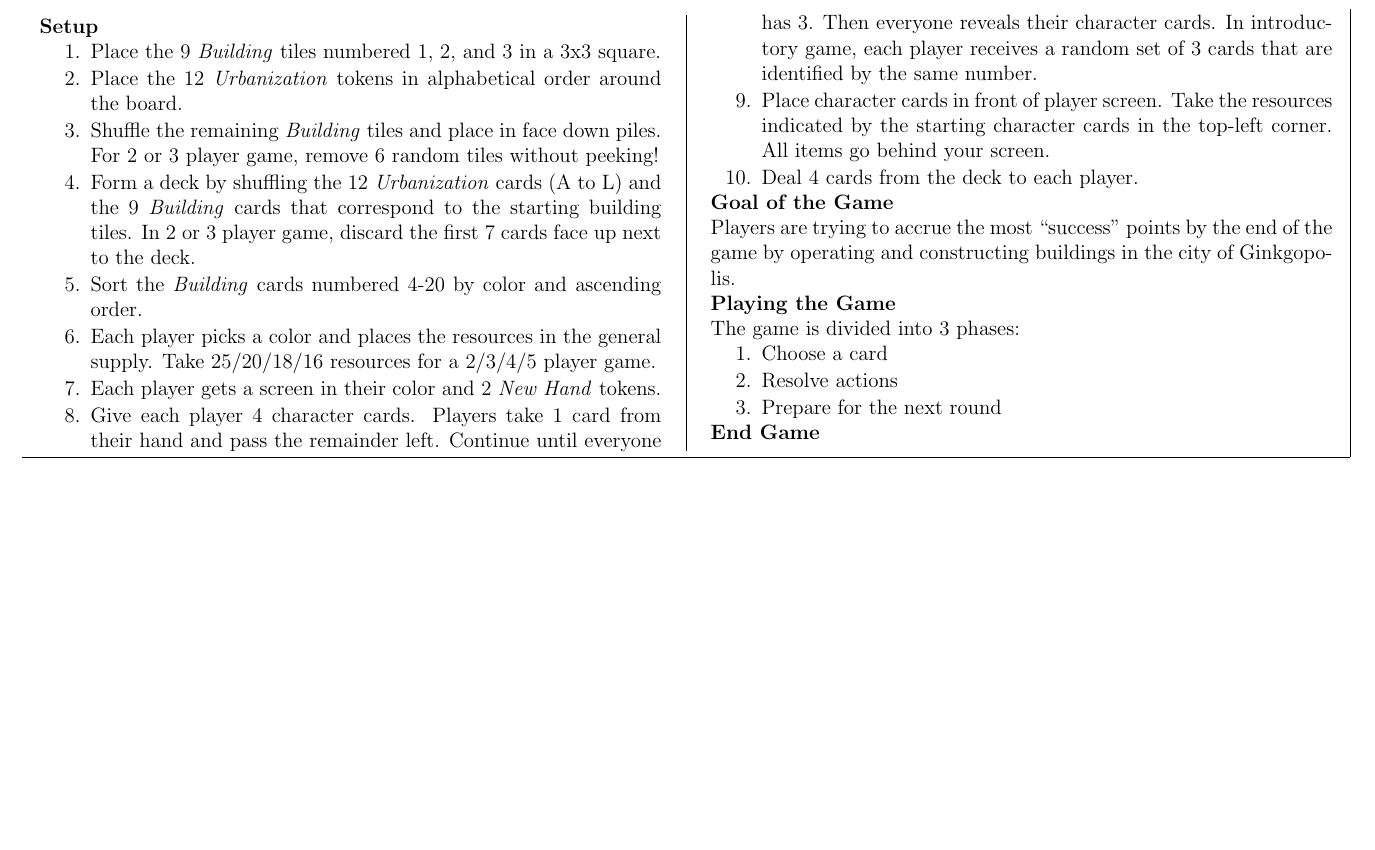
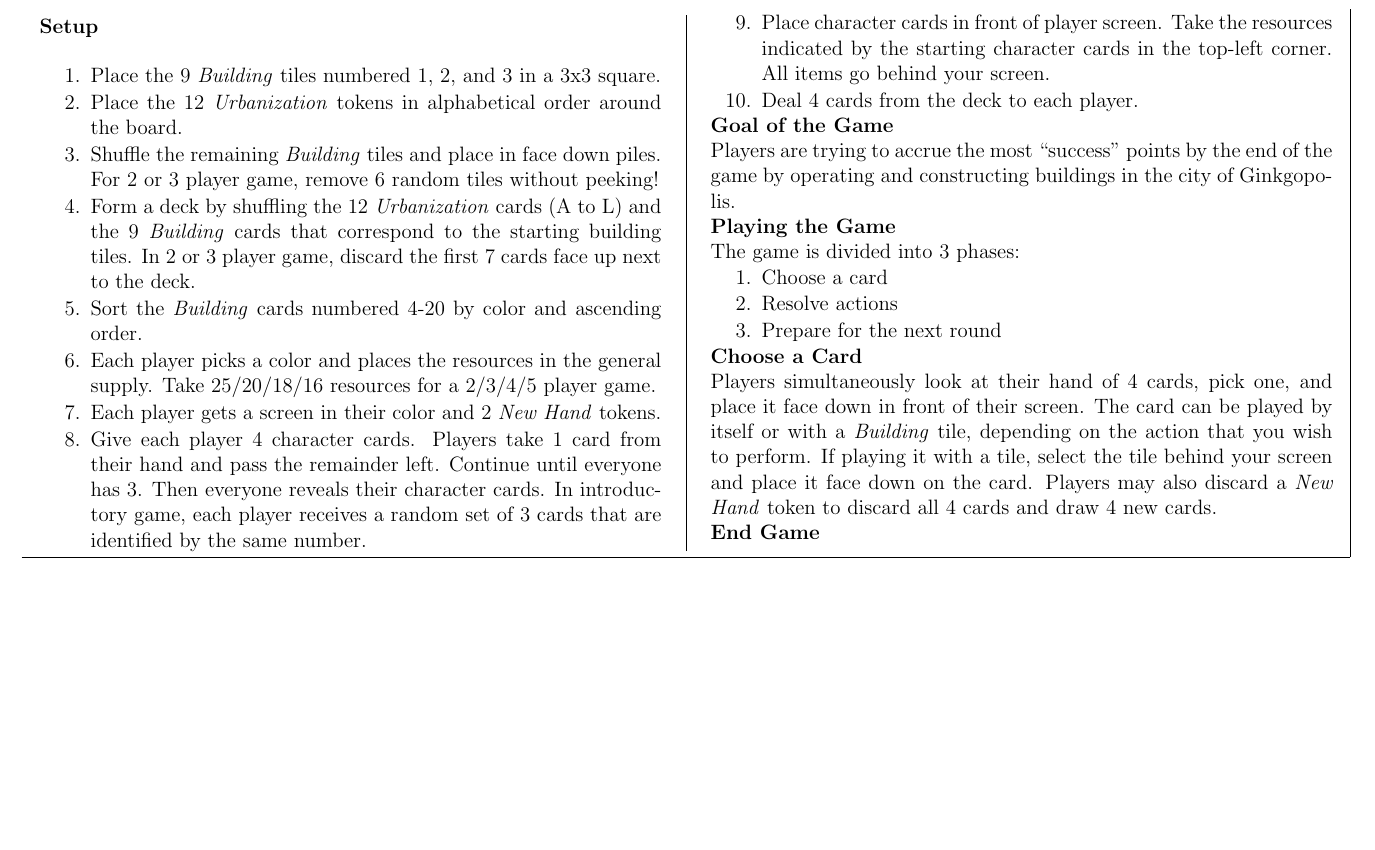
Before and after one commit to MJJoyce/GameSummarySheets, a LaTeX document (Ginkgopolis/Ginkgopolis.tex): part of the page, cut so that both start at the same text, the shorter picture padded with empty space. Compiled offline with pdfLaTeX.

Commit message:
Added Choose a Card section

```diff
--- a/Ginkgopolis/Ginkgopolis.tex
+++ b/Ginkgopolis/Ginkgopolis.tex
@@ -89,6 +89,9 @@ The game is divided into 3 phases:
 	\item Prepare for the next round
 \end{enumerateCustom}
 
+\section*{Choose a Card}
+Players simultaneously look at their hand of 4 cards, pick one, and place it face down in front of their screen. The card can be played by itself or with a \emph{Building} tile, depending on the action that you wish to perform. If playing it with a tile, select the tile behind your screen and place it face down on the card. Players may also discard a \emph{New Hand} token to discard all 4 cards and draw 4 new cards.
+
 \section*{End Game}
 
 \end{multicols*}
```
Also changed, not shown: Ginkgopolis/Ginkgopolis.pdf.
